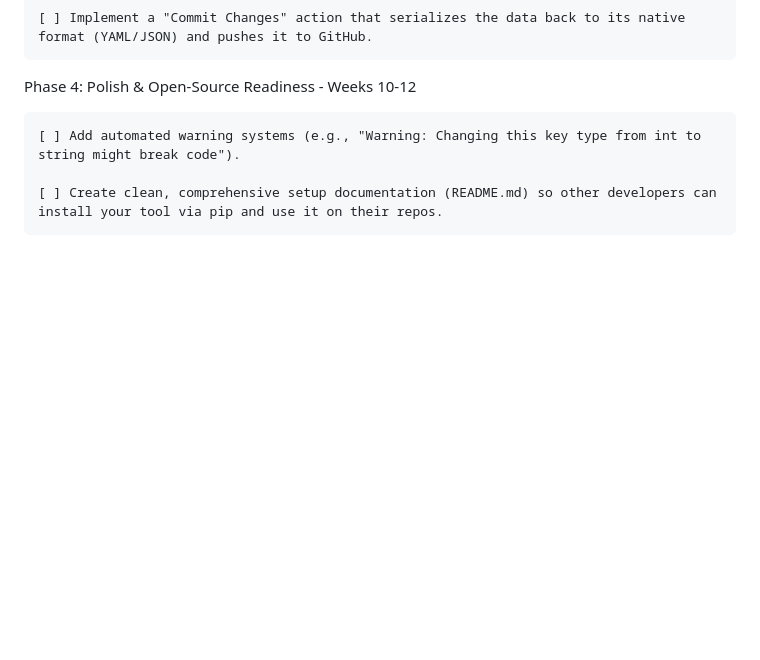
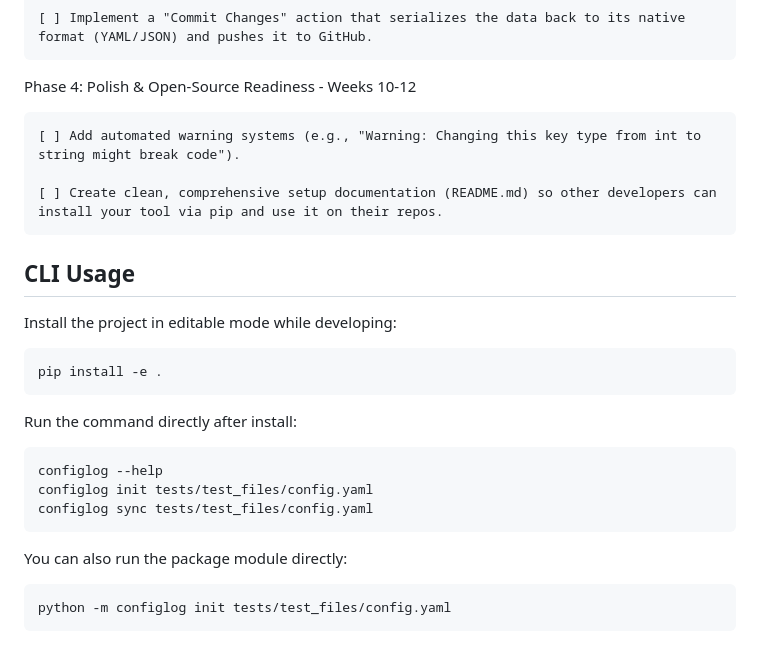
Before and after one commit to phalberg/configlock, a Markdown page: README.md, the part around the change. GitHub-like rendering; blank space fills up the shorter version.

Commit message:
chore: adjust documentation with needed behaviour for functional program

````diff
--- a/README.md
+++ b/README.md
@@ -53,3 +53,25 @@ Phase 4: Polish & Open-Source Readiness - Weeks 10-12
     [ ] Add automated warning systems (e.g., "Warning: Changing this key type from int to string might break code").
 
     [ ] Create clean, comprehensive setup documentation (README.md) so other developers can install your tool via pip and use it on their repos.
+
+## CLI Usage
+
+Install the project in editable mode while developing:
+
+```bash
+pip install -e .
+```
+
+Run the command directly after install:
+
+```bash
+configlog --help
+configlog init tests/test_files/config.yaml
+configlog sync tests/test_files/config.yaml
+```
+
+You can also run the package module directly:
+
+```bash
+python -m configlog init tests/test_files/config.yaml
+```
````
